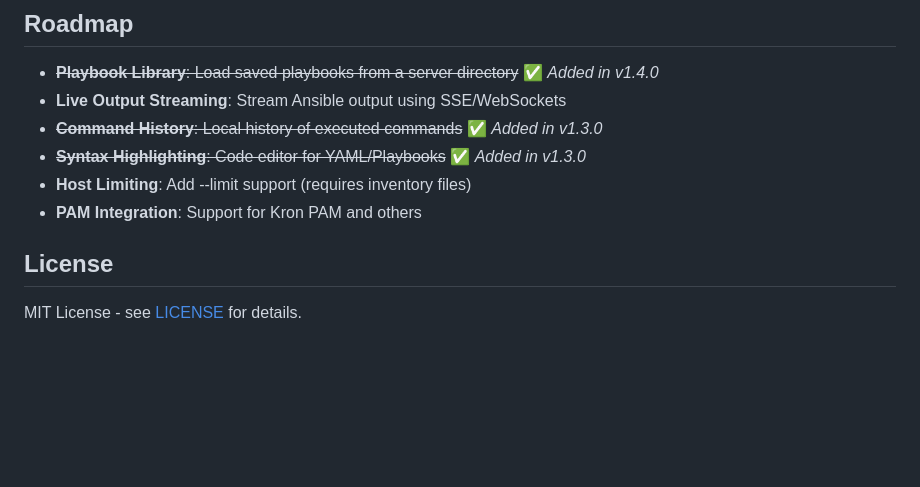
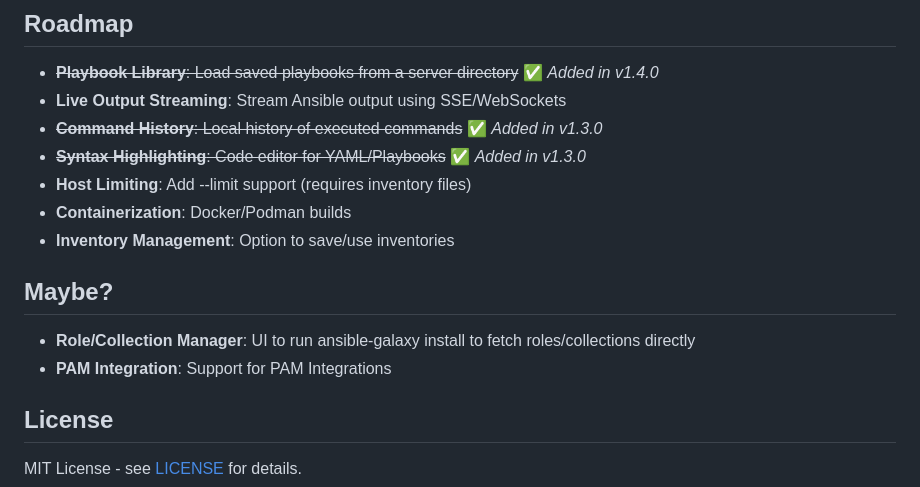
Before and after one commit to aydinguven/ekumen, a Markdown page: README.md, the part around the change. Drawn GitHub-style; blank space fills up the shorter version.

```diff
--- a/README.md
+++ b/README.md
@@ -129,7 +129,13 @@ Access the web interface at `http://localhost:5000`
 - ~~**Command History**: Local history of executed commands~~ ✅ *Added in v1.3.0*
 - ~~**Syntax Highlighting**: Code editor for YAML/Playbooks~~ ✅ *Added in v1.3.0*
 - **Host Limiting**: Add --limit support (requires inventory files)
-- **PAM Integration**: Support for Kron PAM and others
+- **Containerization**: Docker/Podman builds
+- **Inventory Management**: Option to save/use inventories
+
+## Maybe?
+- **Role/Collection Manager**: UI to run ansible-galaxy install to fetch roles/collections directly
+- **PAM Integration**: Support for PAM Integrations
+
 
 ## License
 
```
